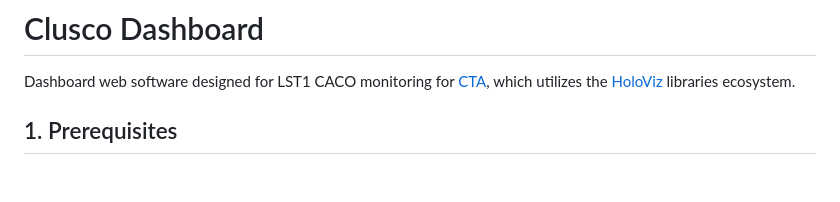
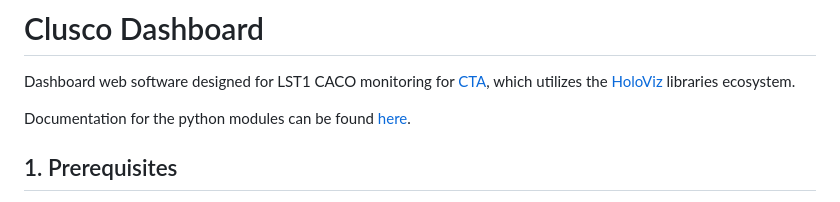
Before and after one commit to jraicr/clusco-dashboard, a Markdown page: README.md, the part around the change. Rendered like a GitHub page; blank space fills up the shorter version.

Commit message:
Adds the link to the documentation available on the Github Pages to the readme file

```diff
--- a/README.md
+++ b/README.md
@@ -1,5 +1,7 @@
 # Clusco Dashboard
 Dashboard web software designed for LST1 CACO monitoring for [CTA](https://www.cta-observatory.org), which utilizes the [HoloViz](https://holoviz.org) libraries ecosystem.
+
+Documentation for the python modules can be found [here](https://jraicr.github.io/clusco-dashboard/).
 
 ## 1. Prerequisites
 Since this application is based on Python the packages required could be managed using conda. The following is required:
```
